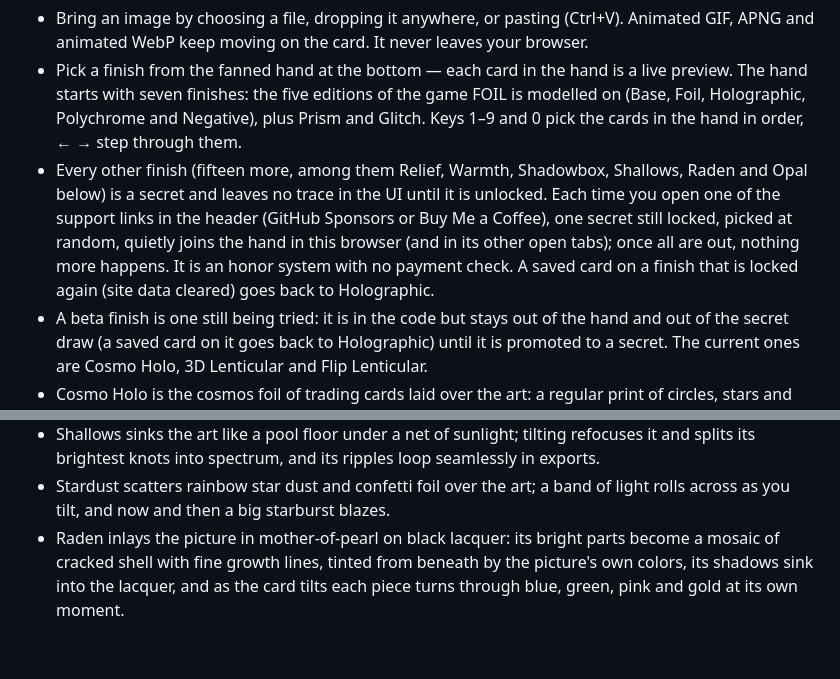
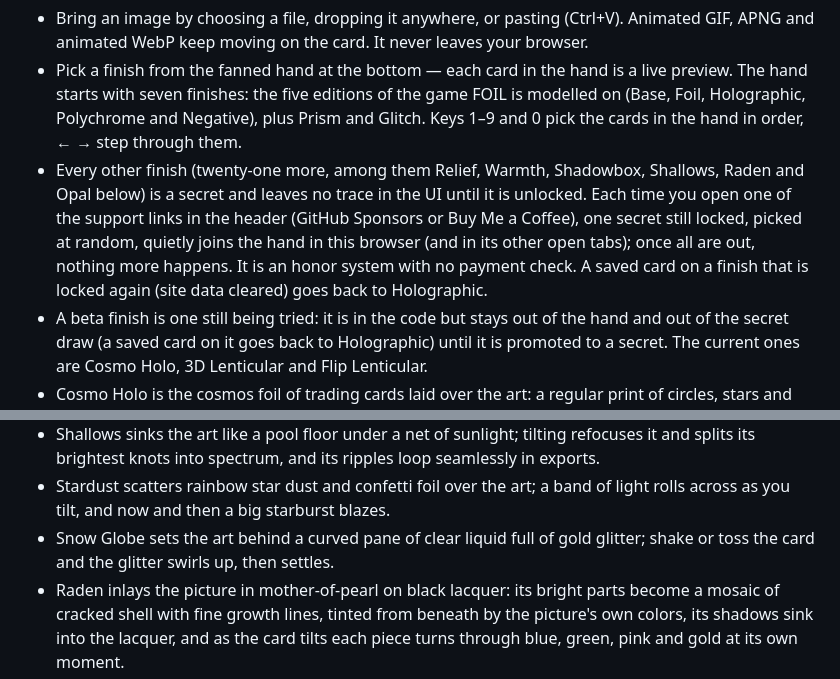
Before and after one commit to dennougorilla/foil, a Markdown page: README.md, 2 parts joined by grey strips. Rendered like a GitHub page; blank space fills up the shorter version.

Commit message:
README: count the secrets after the merges; list Snow Globe
Co-Authored-By: Claude Opus 5.5 <noreply@anthropic.com>

```diff
--- a/README.md
+++ b/README.md
@@ -6,7 +6,7 @@ Turn any picture into a collectible card and give it a rare finish.
 
 - Bring an image by choosing a file, dropping it anywhere, or pasting (Ctrl+V). Animated GIF, APNG and animated WebP keep moving on the card. It never leaves your browser.
 - Pick a finish from the fanned hand at the bottom — each card in the hand is a live preview. The hand starts with seven finishes: the five editions of the game FOIL is modelled on (Base, Foil, Holographic, Polychrome and Negative), plus Prism and Glitch. Keys 1–9 and 0 pick the cards in the hand in order, ← → step through them.
-- Every other finish (fifteen more, among them Relief, Warmth, Shadowbox, Shallows, Raden and Opal below) is a secret and leaves no trace in the UI until it is unlocked. Each time you open one of the support links in the header (GitHub Sponsors or Buy Me a Coffee), one secret still locked, picked at random, quietly joins the hand in this browser (and in its other open tabs); once all are out, nothing more happens. It is an honor system with no payment check. A saved card on a finish that is locked again (site data cleared) goes back to Holographic.
+- Every other finish (twenty-one more, among them Relief, Warmth, Shadowbox, Shallows, Raden and Opal below) is a secret and leaves no trace in the UI until it is unlocked. Each time you open one of the support links in the header (GitHub Sponsors or Buy Me a Coffee), one secret still locked, picked at random, quietly joins the hand in this browser (and in its other open tabs); once all are out, nothing more happens. It is an honor system with no payment check. A saved card on a finish that is locked again (site data cleared) goes back to Holographic.
 - A beta finish is one still being tried: it is in the code but stays out of the hand and out of the secret draw (a saved card on it goes back to Holographic) until it is promoted to a secret. The current ones are Cosmo Holo, 3D Lenticular and Flip Lenticular.
 - Cosmo Holo is the cosmos foil of trading cards laid over the art: a regular print of circles, stars and fine dots, each one a tiny diffraction grating. Rainbow bands run across the rows of motifs and slide over the card as it tilts, the star facets flash one after another and the dots twinkle; off the bands the foil all but disappears and the art shows through. It moves only with the tilt, so it loops in exports and holds still under reduced motion.
 - 3D Lenticular puts the picture under a sheet of fine vertical lenses, like a 3D lenticular print: it reads the picture's depth with the same on-device model as Shadowbox (and guesses it from color until then), so the subject floats in front of the card and the background sinks behind it. Tilting sideways steps through the views, so near and far slide against each other; tilted too far, the views flip back with a faint double image, as on a real print. The ridges show as fine lines that catch the light, and bands of light and shade sweep across them with the angle. It moves only with the tilt, so it loops in exports and holds still under reduced motion.
@@ -17,6 +17,7 @@ Turn any picture into a collectible card and give it a rare finish.
 - Glow turns the card into glow-in-the-dark ink in a dim room: the picture sits darker and cooler, and the pointer (or a finger) is a small violet lamp. Wherever it shines, the ink stores the light and, once the lamp moves on, glows pale yellow-green, brightest where the picture is light. It fades the way real glow-in-the-dark ink does: quickly at first, then a faint glow that lingers for twenty seconds or so, drawing back into its crystals so an old afterglow glimmers grain by grain. Holding still charges a spot brighter. Like Warmth it arrives with one sweep of light as a hint, and a drag strokes the card instead of tossing it. Exports sweep the light through the busiest part of the picture; a PNG catches the trail still glowing, and a GIF or APNG loop shows the light pass and the afterglow it leaves.
 - Shallows sinks the art like a pool floor under a net of sunlight; tilting refocuses it and splits its brightest knots into spectrum, and its ripples loop seamlessly in exports.
 - Stardust scatters rainbow star dust and confetti foil over the art; a band of light rolls across as you tilt, and now and then a big starburst blazes.
+- Snow Globe sets the art behind a curved pane of clear liquid full of gold glitter; shake or toss the card and the glitter swirls up, then settles.
 - Raden inlays the picture in mother-of-pearl on black lacquer: its bright parts become a mosaic of cracked shell with fine growth lines, tinted from beneath by the picture's own colors, its shadows sink into the lacquer, and as the card tilts each piece turns through blue, green, pink and gold at its own moment.
 - Opal sets the picture in precious opal, dark under its shadows and milky under its lights: soft patches of color well up around the subject from two depths that slide apart as the card tilts, and each one flashes on, changes hue and goes out at its own angle.
 - Platinum prints the art on cold white metal brushed with fine hairlines: the light is a hard streak across the lines, and tilting slides it along them, glinting on single lines as it passes. It moves only with the tilt and the light, so it holds still when motion is reduced.
```
